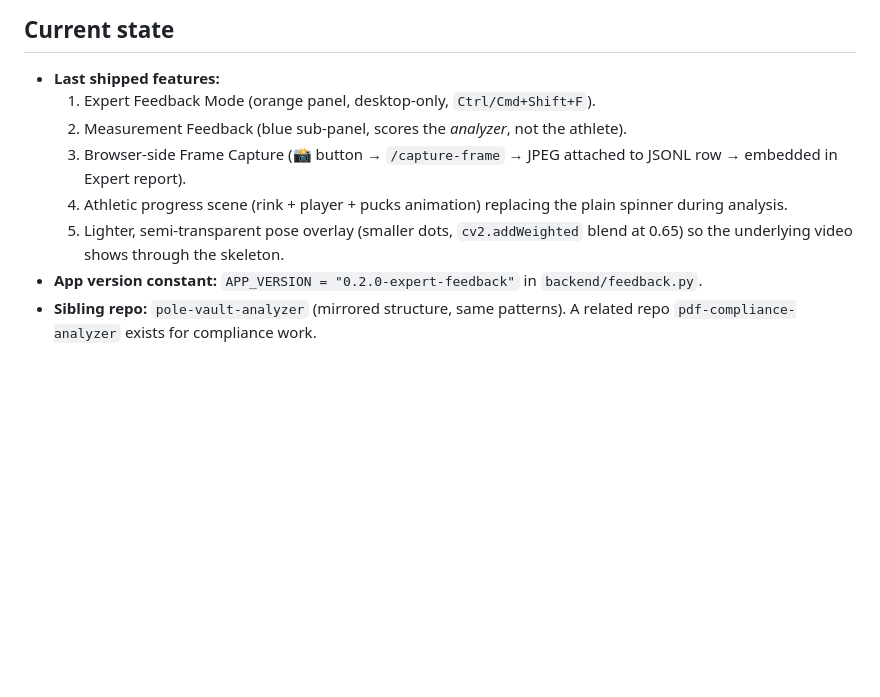
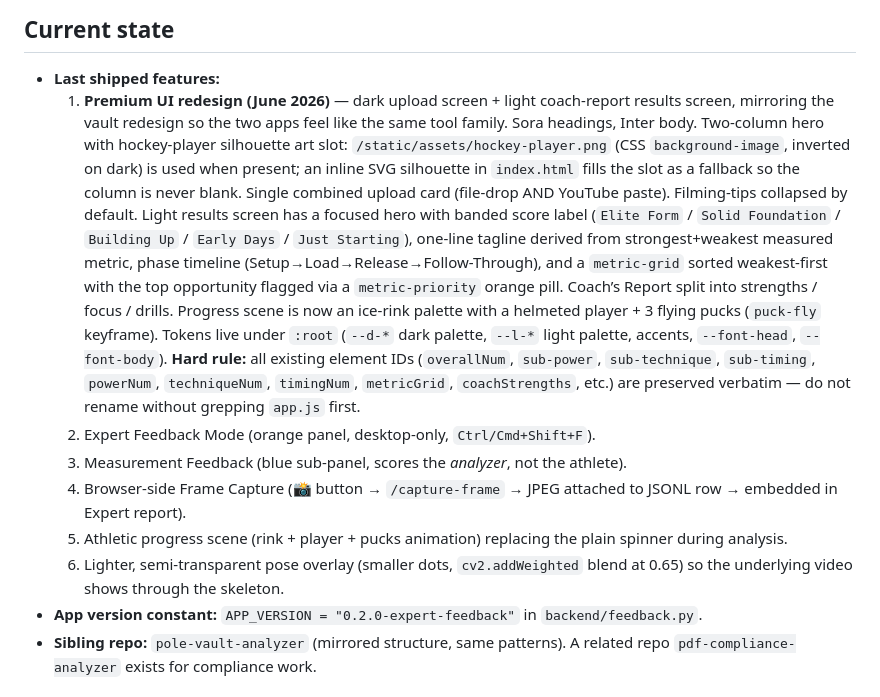
Before and after one commit to jtripppiie/hockey-shot-analyzer, a Markdown page: AGENTS.md, the part around the change. Drawn GitHub-style; blank space fills up the shorter version.

Commit message:
docs(agents): note the June 2026 premium UI redesign in last-shipped list

```diff
--- a/AGENTS.md
+++ b/AGENTS.md
@@ -6,11 +6,12 @@ decisions below are intentional and should not be undone without discussion.
 ## Current state
 
 - **Last shipped features:**
-  1. Expert Feedback Mode (orange panel, desktop-only, `Ctrl/Cmd+Shift+F`).
-  2. Measurement Feedback (blue sub-panel, scores the *analyzer*, not the athlete).
-  3. Browser-side Frame Capture (📸 button → `/capture-frame` → JPEG attached to JSONL row → embedded in Expert report).
-  4. Athletic progress scene (rink + player + pucks animation) replacing the plain spinner during analysis.
-  5. Lighter, semi-transparent pose overlay (smaller dots, `cv2.addWeighted` blend at 0.65) so the underlying video shows through the skeleton.
+  1. **Premium UI redesign (June 2026)** — dark upload screen + light coach-report results screen, mirroring the vault redesign so the two apps feel like the same tool family. Sora headings, Inter body. Two-column hero with hockey-player silhouette art slot: `/static/assets/hockey-player.png` (CSS `background-image`, inverted on dark) is used when present; an inline SVG silhouette in `index.html` fills the slot as a fallback so the column is never blank. Single combined upload card (file-drop AND YouTube paste). Filming-tips collapsed by default. Light results screen has a focused hero with banded score label (`Elite Form` / `Solid Foundation` / `Building Up` / `Early Days` / `Just Starting`), one-line tagline derived from strongest+weakest measured metric, phase timeline (Setup→Load→Release→Follow-Through), and a `metric-grid` sorted weakest-first with the top opportunity flagged via a `metric-priority` orange pill. Coach’s Report split into strengths / focus / drills. Progress scene is now an ice-rink palette with a helmeted player + 3 flying pucks (`puck-fly` keyframe). Tokens live under `:root` (`--d-*` dark palette, `--l-*` light palette, accents, `--font-head`, `--font-body`). **Hard rule:** all existing element IDs (`overallNum`, `sub-power`, `sub-technique`, `sub-timing`, `powerNum`, `techniqueNum`, `timingNum`, `metricGrid`, `coachStrengths`, etc.) are preserved verbatim — do not rename without grepping `app.js` first.
+  2. Expert Feedback Mode (orange panel, desktop-only, `Ctrl/Cmd+Shift+F`).
+  3. Measurement Feedback (blue sub-panel, scores the *analyzer*, not the athlete).
+  4. Browser-side Frame Capture (📸 button → `/capture-frame` → JPEG attached to JSONL row → embedded in Expert report).
+  5. Athletic progress scene (rink + player + pucks animation) replacing the plain spinner during analysis.
+  6. Lighter, semi-transparent pose overlay (smaller dots, `cv2.addWeighted` blend at 0.65) so the underlying video shows through the skeleton.
 - **App version constant:** `APP_VERSION = "0.2.0-expert-feedback"` in
   `backend/feedback.py`.
 - **Sibling repo:** `pole-vault-analyzer` (mirrored structure, same patterns).
```
